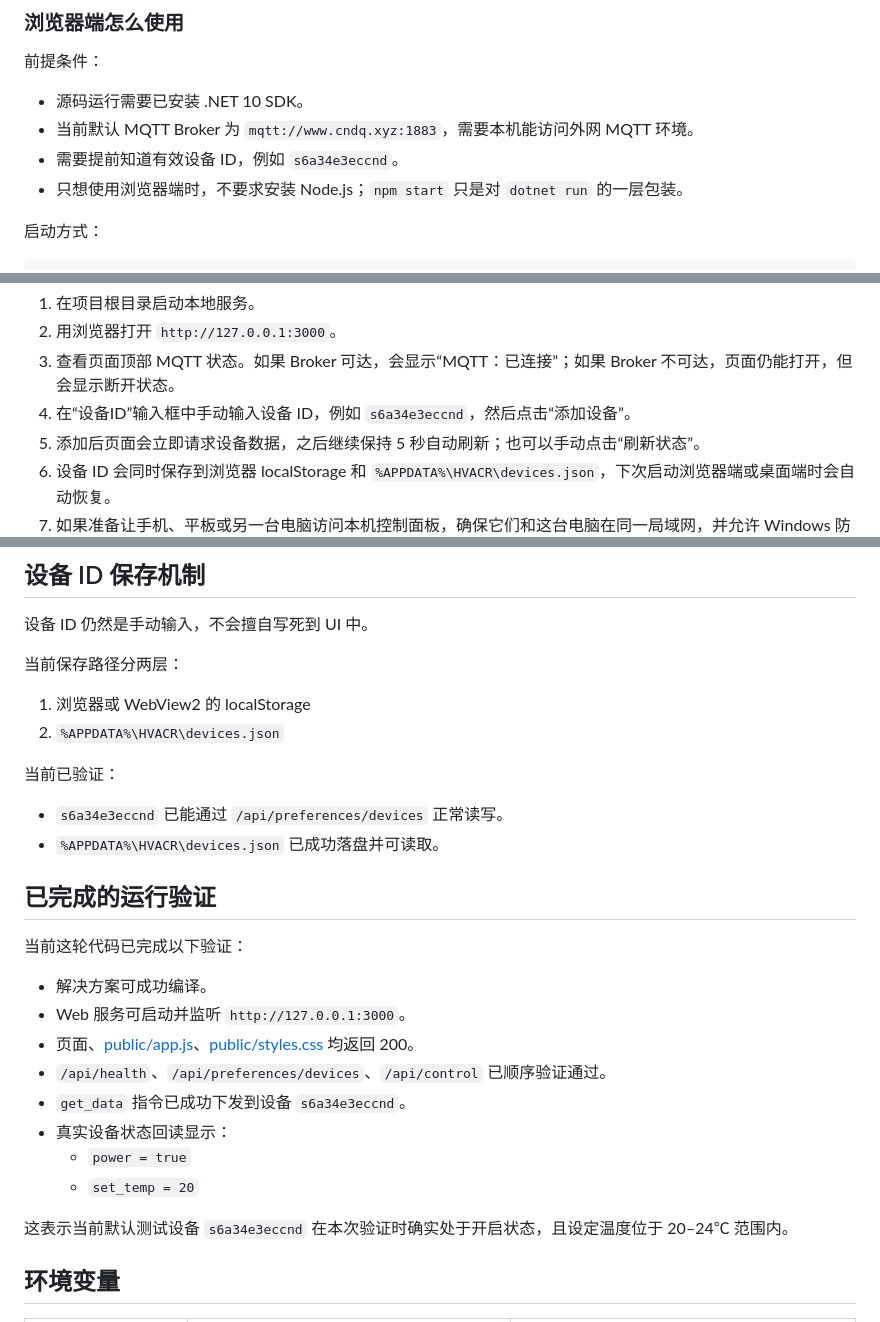
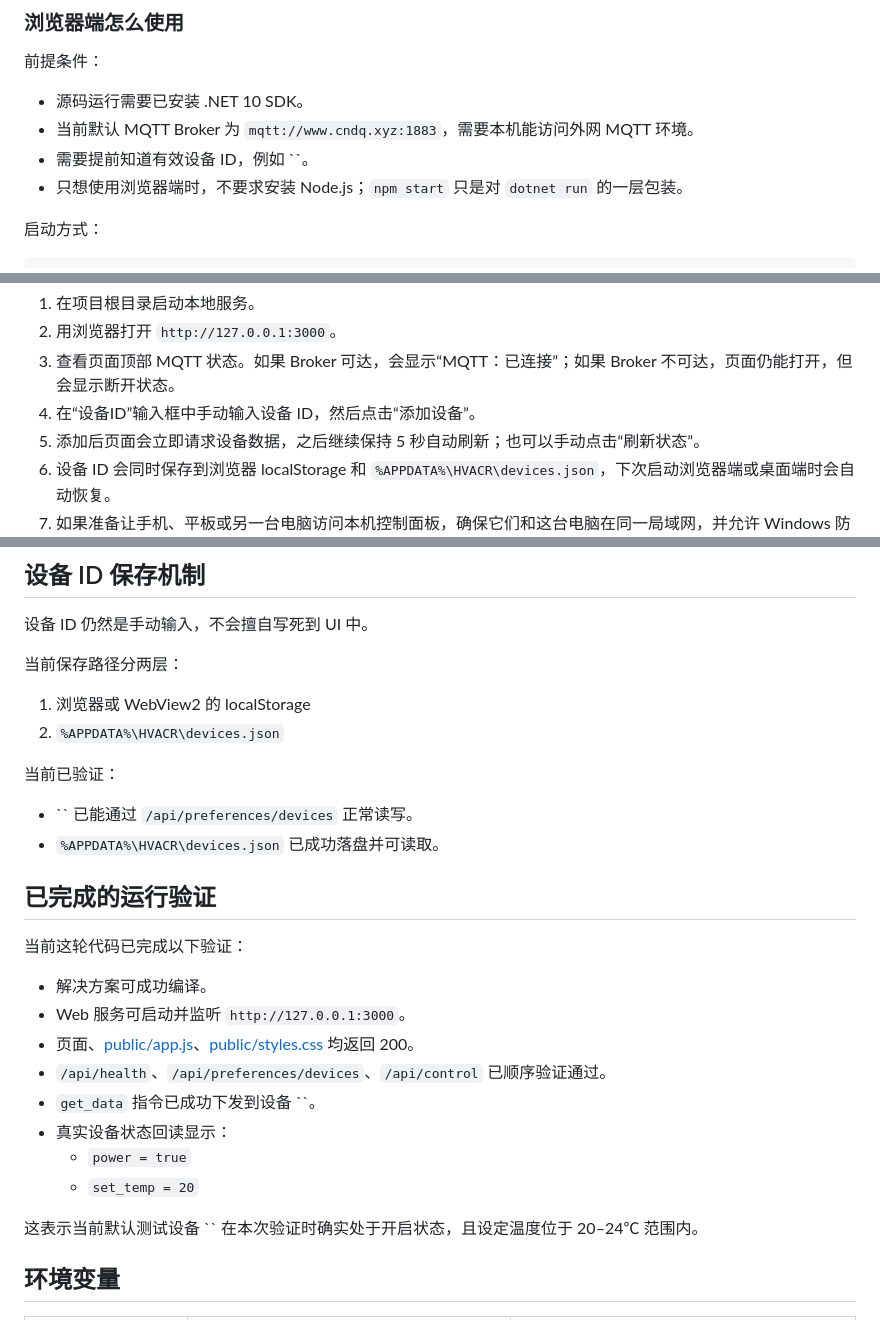
Before and after one commit to glftbcj/compressor-control-panel, a Markdown page: README.md, 3 parts joined by grey strips. Rendered like a GitHub page.

```diff
--- a/README.md
+++ b/README.md
@@ -42,7 +42,7 @@ public/
 
 - 源码运行需要已安装 .NET 10 SDK。
 - 当前默认 MQTT Broker 为 `mqtt://www.cndq.xyz:1883`，需要本机能访问外网 MQTT 环境。
-- 需要提前知道有效设备 ID，例如 `s6a34e3eccnd`。
+- 需要提前知道有效设备 ID，例如 ``。
 - 只想使用浏览器端时，不要求安装 Node.js；`npm start` 只是对 `dotnet run` 的一层包装。
 
 启动方式：
@@ -80,7 +80,7 @@ http://192.168.50.152:3000
 1. 在项目根目录启动本地服务。
 2. 用浏览器打开 `http://127.0.0.1:3000`。
 3. 查看页面顶部 MQTT 状态。如果 Broker 可达，会显示“MQTT：已连接”；如果 Broker 不可达，页面仍能打开，但会显示断开状态。
-4. 在“设备ID”输入框中手动输入设备 ID，例如 `s6a34e3eccnd`，然后点击“添加设备”。
+4. 在“设备ID”输入框中手动输入设备 ID，然后点击“添加设备”。
 5. 添加后页面会立即请求设备数据，之后继续保持 5 秒自动刷新；也可以手动点击“刷新状态”。
 6. 设备 ID 会同时保存到浏览器 localStorage 和 `%APPDATA%\HVACR\devices.json`，下次启动浏览器端或桌面端时会自动恢复。
 7. 如果准备让手机、平板或另一台电脑访问本机控制面板，确保它们和这台电脑在同一局域网，并允许 Windows 防火墙放行 TCP 3000 端口。
@@ -221,7 +221,7 @@ cmd /c desktop\build.bat
 
 当前已验证：
 
-- `s6a34e3eccnd` 已能通过 `/api/preferences/devices` 正常读写。
+- `` 已能通过 `/api/preferences/devices` 正常读写。
 - `%APPDATA%\HVACR\devices.json` 已成功落盘并可读取。
 
 ## 已完成的运行验证
@@ -232,12 +232,12 @@ cmd /c desktop\build.bat
 - Web 服务可启动并监听 `http://127.0.0.1:3000`。
 - 页面、[public/app.js](public/app.js)、[public/styles.css](public/styles.css) 均返回 200。
 - `/api/health`、`/api/preferences/devices`、`/api/control` 已顺序验证通过。
-- `get_data` 指令已成功下发到设备 `s6a34e3eccnd`。
+- `get_data` 指令已成功下发到设备 ``。
 - 真实设备状态回读显示：
   - `power = true`
   - `set_temp = 20`
 
-这表示当前默认测试设备 `s6a34e3eccnd` 在本次验证时确实处于开启状态，且设定温度位于 20–24℃ 范围内。
+这表示当前默认测试设备 `` 在本次验证时确实处于开启状态，且设定温度位于 20–24℃ 范围内。
 
 ## 环境变量
 
```
Also changed, not shown: other parts of README.md (+2 -2 lines).
